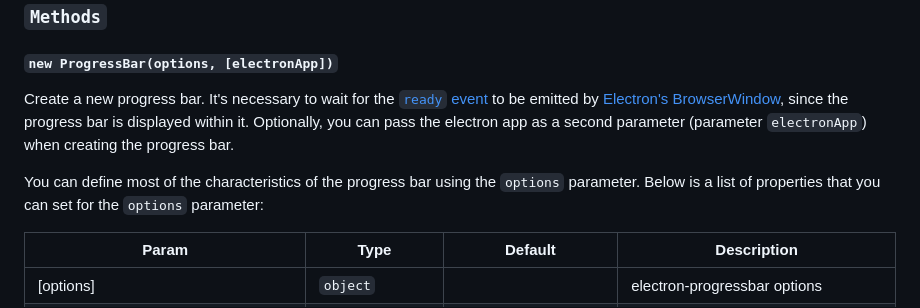
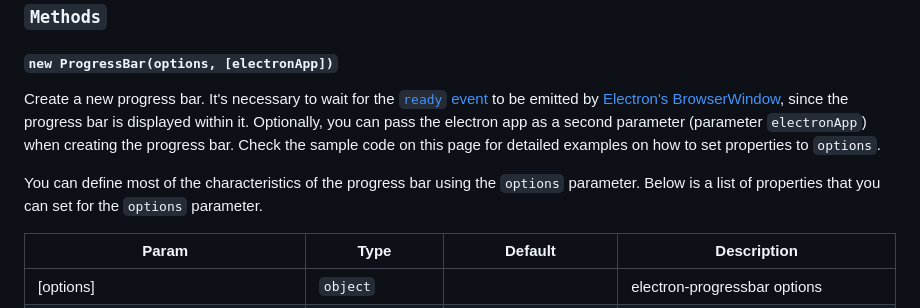
Before and after one commit to AndersonMamede/electron-progressbar, a Markdown page: README.md, the part around the change. Drawn GitHub-style.

```diff
--- a/README.md
+++ b/README.md
@@ -162,9 +162,9 @@ app.on('ready', function() {
 
 ##### `new ProgressBar(options, [electronApp])`
 
-Create a new progress bar. It's necessary to wait for the [`ready` event](https://github.com/electron/electron/blob/master/docs/api/app.md#event-ready) to be emitted by [Electron's BrowserWindow](https://github.com/electron/electron/blob/master/docs/api/browser-window.md), since the progress bar is displayed within it. Optionally, you can pass the electron app as a second parameter (parameter `electronApp`) when creating the progress bar.
+Create a new progress bar. It's necessary to wait for the [`ready` event](https://github.com/electron/electron/blob/master/docs/api/app.md#event-ready) to be emitted by [Electron's BrowserWindow](https://github.com/electron/electron/blob/master/docs/api/browser-window.md), since the progress bar is displayed within it. Optionally, you can pass the electron app as a second parameter (parameter `electronApp`) when creating the progress bar. Check the sample code on this page for detailed examples on how to set properties to `options`.
 
-You can define most of the characteristics of the progress bar using the `options` parameter. Below is a list of properties that you can set for the `options` parameter:
+You can define most of the characteristics of the progress bar using the `options` parameter. Below is a list of properties that you can set for the `options` parameter.
 
 | Param | Type | Default | Description |
 | --- | --- | --- | --- |
```
